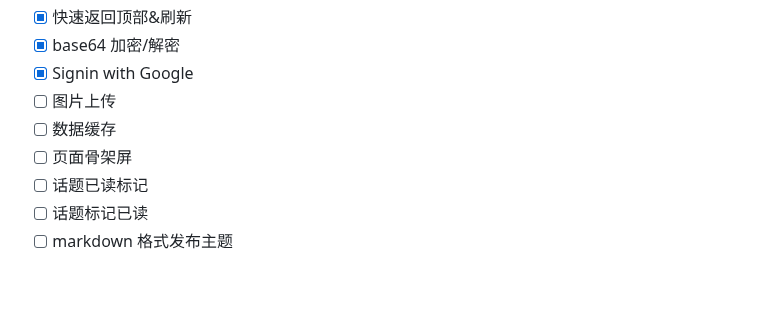
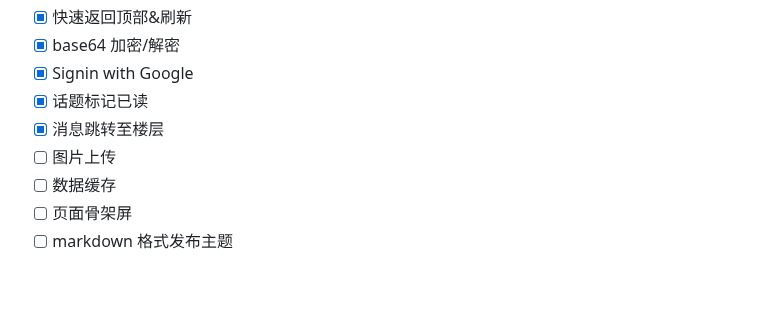
Before and after one commit to guozhigq/flutter_v2ex, a Markdown page: README.md, the part around the change. GitHub-like rendering.

```diff
--- a/README.md
+++ b/README.md
@@ -43,11 +43,11 @@
 - [x] 快速返回顶部&刷新
 - [x] base64 加密/解密
 - [x] Signin with Google
+- [x] 话题标记已读
+- [x] 消息跳转至楼层
 - [ ] 图片上传
 - [ ] 数据缓存
 - [ ] 页面骨架屏
-- [ ] 话题已读标记
-- [ ] 话题标记已读
 - [ ] markdown 格式发布主题
 
 <br/>
```
